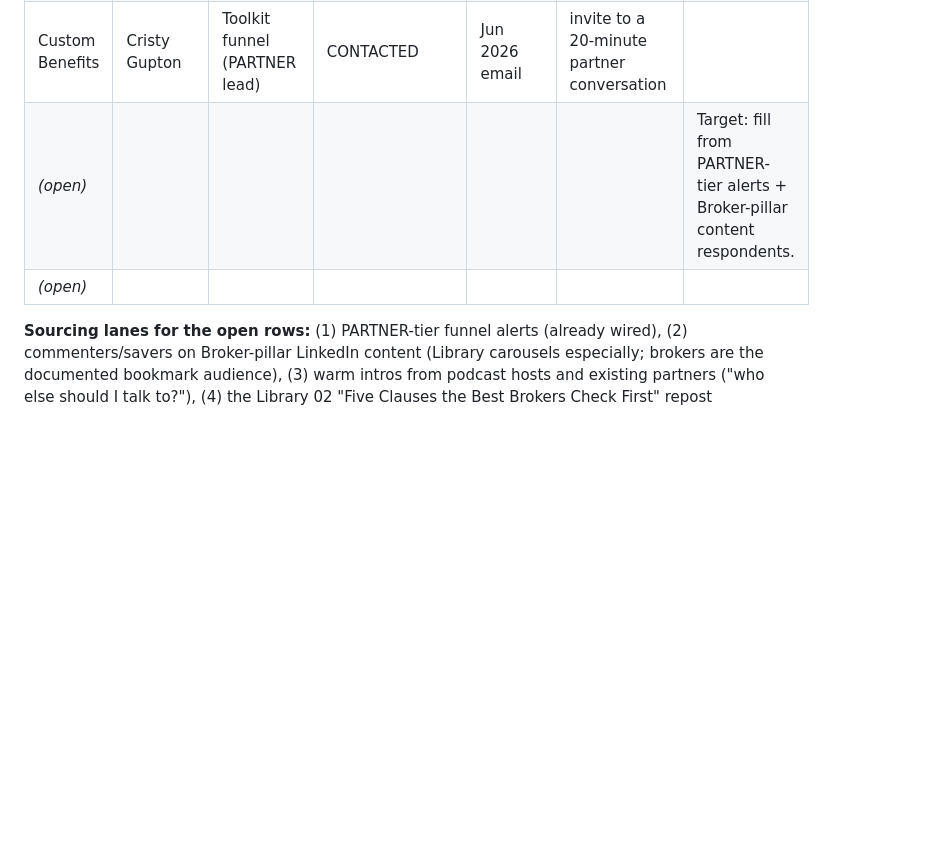
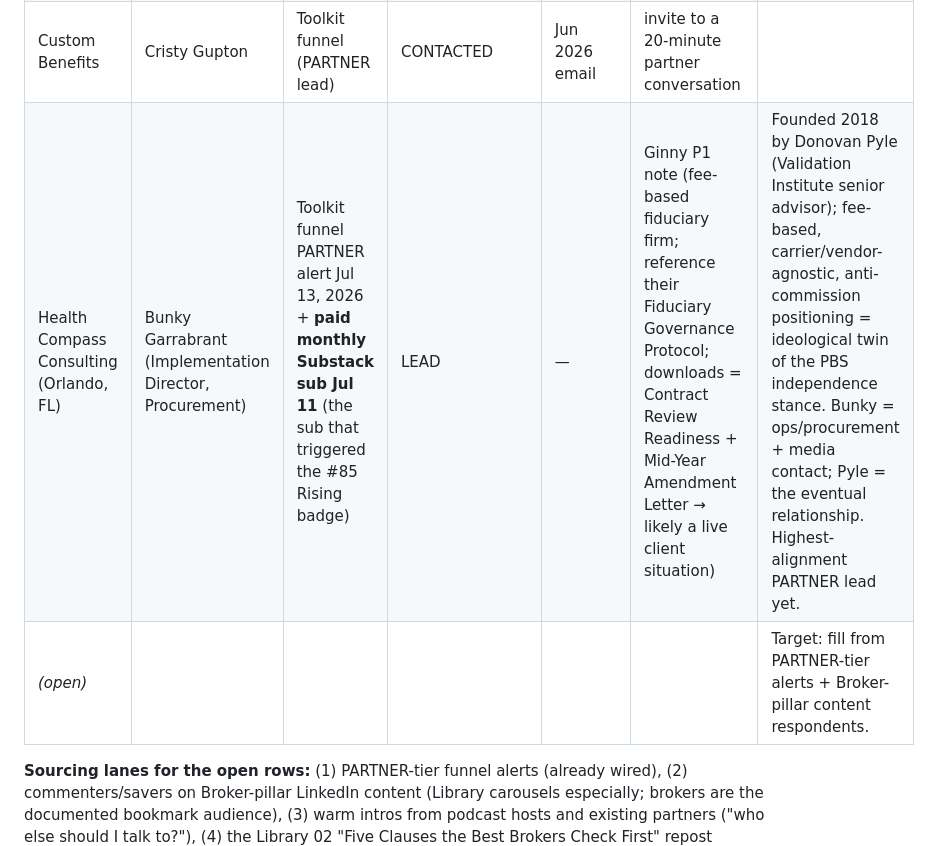
Before and after one commit to crispjb-ui/pbs-content, a Markdown page: broker_partner_track.md, the part around the change. Drawn GitHub-style; blank space fills up the shorter version.

Commit message:
Add Health Compass Consulting (Bunky Garrabrant) to the broker partner tracker
PARTNER-tier toolkit lead Jul 13 + the Jul 11 paid Substack sub (the
Rising-badge trigger). Fee-based fiduciary firm, Orlando; highest-
alignment partner lead yet.

Co-Authored-By: Claude Fable 5 <noreply@anthropic.com>
Claude-Session: https://claude.ai/code/session_01KGJv7a1JupCzYVs4LycTco

```diff
--- a/broker_partner_track.md
+++ b/broker_partner_track.md
@@ -24,8 +24,8 @@ Maintained here (move to the Google Sheet as a "Partners" tab when the count pas
 | Hylant | (anchor partner) | Pre-existing | REFERRING | ongoing | maintain cadence | The anchor. This track diversifies alongside, never away from, Hylant. |
 | GWCU | Mike Thomson | Toolkit funnel (bulk download, Jun 2026) | COLLABORATING | Jun 22, 2026 meeting | scope first joint client engagement; send enablement kit | The proof pattern. |
 | Custom Benefits | Cristy Gupton | Toolkit funnel (PARTNER lead) | CONTACTED | Jun 2026 email | invite to a 20-minute partner conversation | |
+| Health Compass Consulting (Orlando, FL) | Bunky Garrabrant (Implementation Director, Procurement) | Toolkit funnel PARTNER alert Jul 13, 2026 + **paid monthly Substack sub Jul 11** (the sub that triggered the #85 Rising badge) | LEAD | — | Ginny P1 note (fee-based fiduciary firm; reference their Fiduciary Governance Protocol; downloads = Contract Review Readiness + Mid-Year Amendment Letter → likely a live client situation) | Founded 2018 by Donovan Pyle (Validation Institute senior advisor); fee-based, carrier/vendor-agnostic, anti-commission positioning = ideological twin of the PBS independence stance. Bunky = ops/procurement + media contact; Pyle = the eventual relationship. Highest-alignment PARTNER lead yet. |
 | *(open)* | | | | | | Target: fill from PARTNER-tier alerts + Broker-pillar content respondents. |
-| *(open)* | | | | | | |
 
 **Sourcing lanes for the open rows:** (1) PARTNER-tier funnel alerts (already wired), (2) commenters/savers on Broker-pillar LinkedIn content (Library carousels especially; brokers are the documented bookmark audience), (3) warm intros from podcast hosts and existing partners ("who else should I talk to?"), (4) the Library 02 "Five Clauses the Best Brokers Check First" repost audience.
 
```
